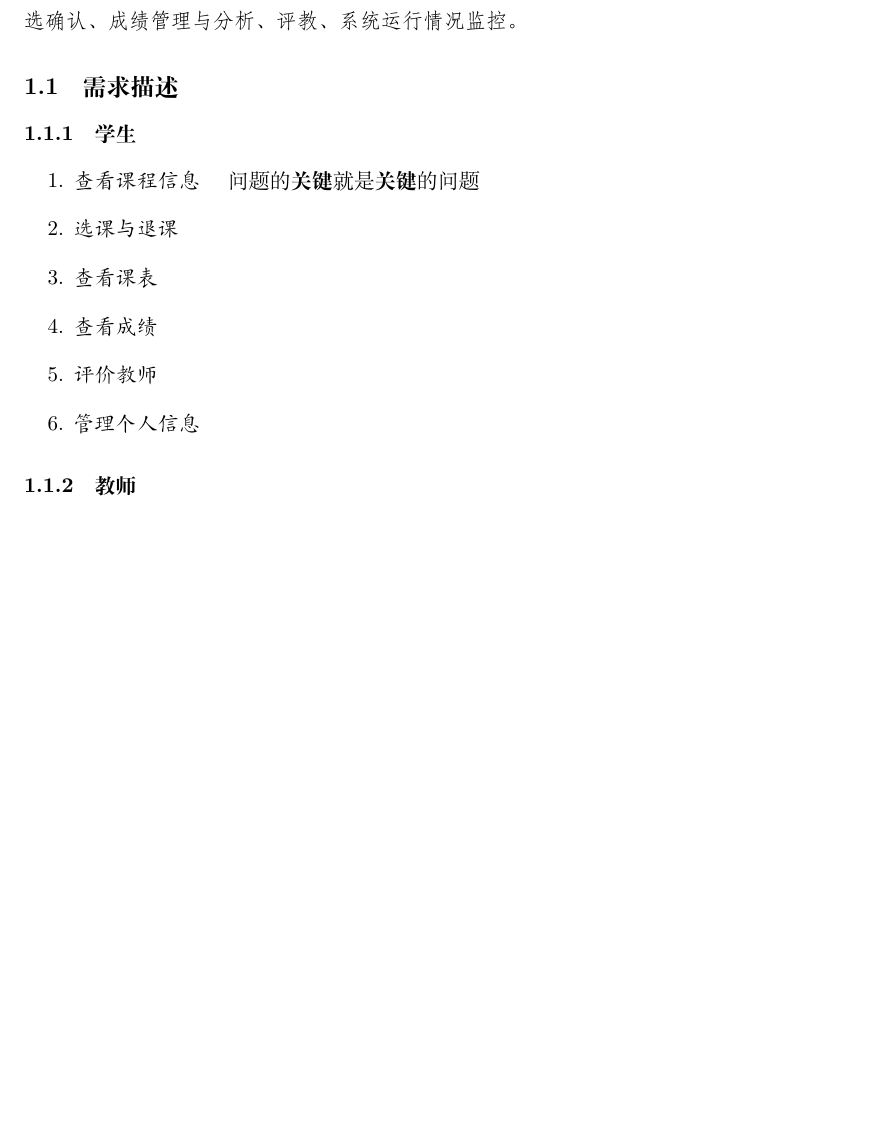
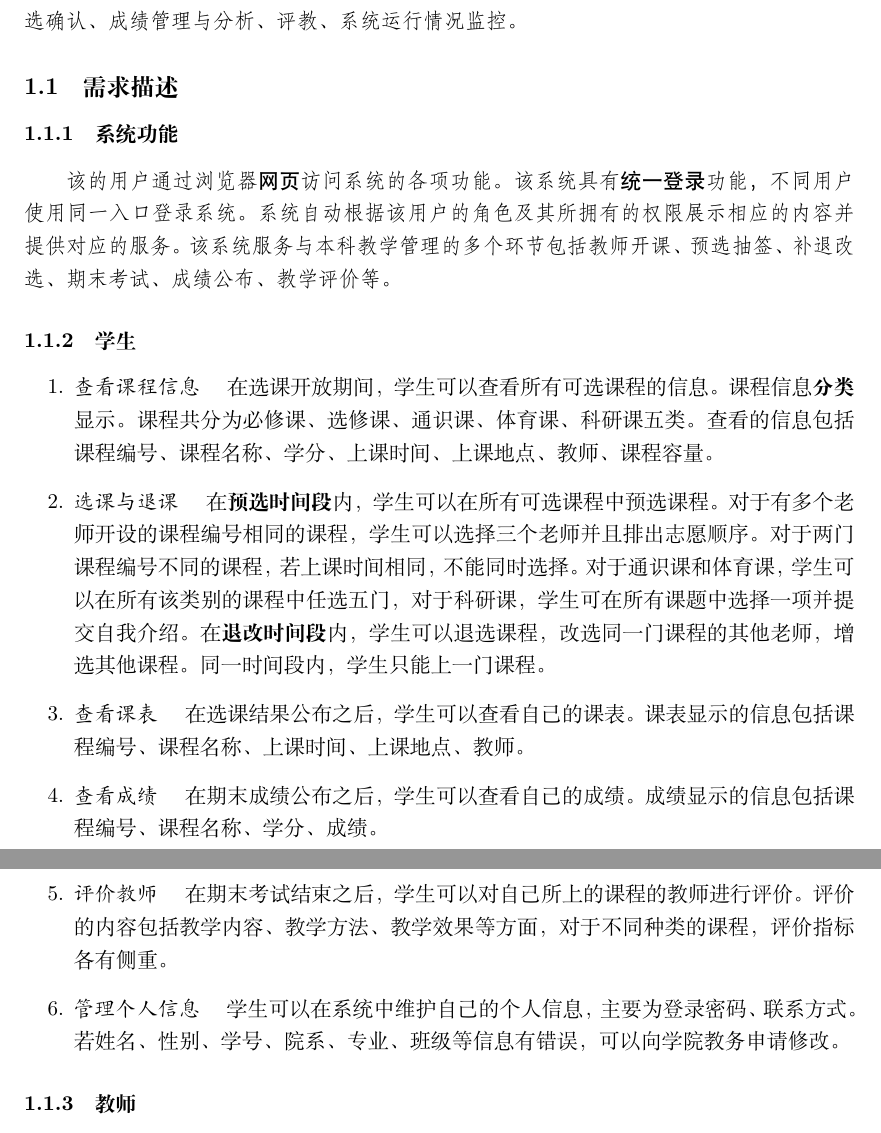
Before and after one commit to ap0stader/BUAA_DB, a LaTeX document (系统设计报告/main.tex, which reads 系统设计报告/requirements_decription.tex): part of page 1 of 2 before the commit and two parts of pages 1 and 2 of 3 after it, the two joined at a grey line, cut so that both start at the same text, the shorter picture padded with empty space. Compiled offline with XeLaTeX.

Commit message:
完成学生部分

```diff
--- a/系统设计报告/requirements_decription.tex
+++ b/系统设计报告/requirements_decription.tex
@@ -1,13 +1,20 @@
 \subsection{需求描述}
+
+\subsubsection{系统功能}
+\ttfamily
+该的用户通过浏览器{\sffamily 网页}访问系统的各项功能。该系统具有{\sffamily 统一登录}功能，不同用户使用同一入口登录系统。系统自动根据该用户的角色及其所拥有的权限展示相应的内容并提供对应的服务。
+该系统服务与本科教学管理的多个环节包括教师开课、预选抽签、补退改选、期末考试、成绩公布、教学评价等。
+
+\normalfont
 
 \subsubsection{学生}
 \begin{enumerate}
-    \item \textit{查看课程信息} \quad 问题的\textbf{关键}就是\textbf{关键}的问题
-    \item \textit{选课与退课} \quad
-    \item \textit{查看课表} \quad
-    \item \textit{查看成绩} \quad
-    \item \textit{评价教师} \quad
-    \item \textit{管理个人信息} \quad
+    \item \textit{查看课程信息} \quad 在选课开放期间，学生可以查看所有可选课程的信息。课程信息\textbf{分类}显示。课程共分为必修课、选修课、通识课、体育课、科研课五类。查看的信息包括课程编号、课程名称、学分、上课时间、上课地点、教师、课程容量。
+    \item \textit{选课与退课} \quad 在\textbf{预选时间段}内，学生可以在所有可选课程中预选课程。对于有多个老师开设的课程编号相同的课程，学生可以选择三个老师并且排出志愿顺序。对于两门课程编号不同的课程，若上课时间相同，不能同时选择。对于通识课和体育课，学生可以在所有该类别的课程中任选五门，对于科研课，学生可在所有课题中选择一项并提交自我介绍。在\textbf{退改时间段}内，学生可以退选课程，改选同一门课程的其他老师，增选其他课程。同一时间段内，学生只能上一门课程。
+    \item \textit{查看课表} \quad 在选课结果公布之后，学生可以查看自己的课表。课表显示的信息包括课程编号、课程名称、上课时间、上课地点、教师。
+    \item \textit{查看成绩} \quad 在期末成绩公布之后，学生可以查看自己的成绩。成绩显示的信息包括课程编号、课程名称、学分、成绩。
+    \item \textit{评价教师} \quad 在期末考试结束之后，学生可以对自己所上的课程的教师进行评价。评价的内容包括教学内容、教学方法、教学效果等方面，对于不同种类的课程，评价指标各有侧重。
+    \item \textit{管理个人信息} \quad 学生可以在系统中维护自己的个人信息，主要为登录密码、联系方式。若姓名、性别、学号、院系、专业、班级等信息有错误，可以向学院教务申请修改。
 \end{enumerate}
 
 \subsubsection{教师}
```
